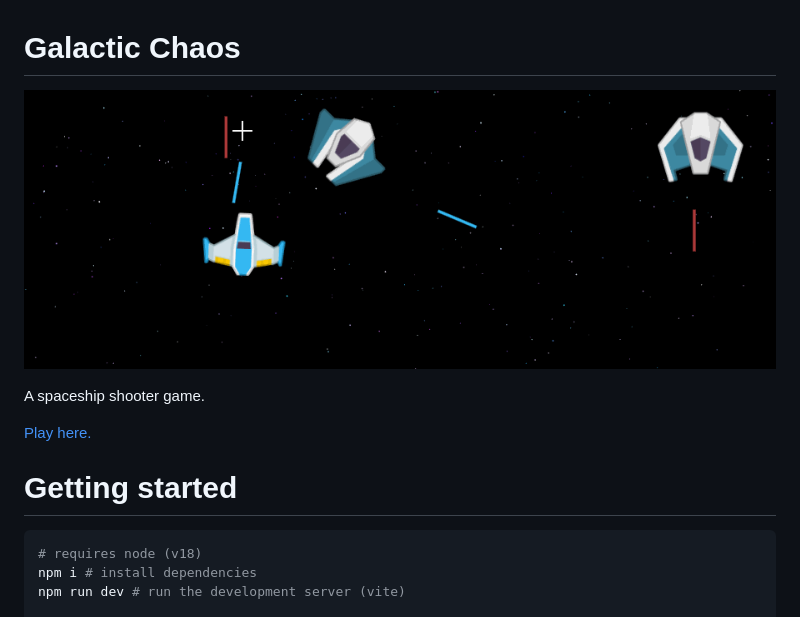
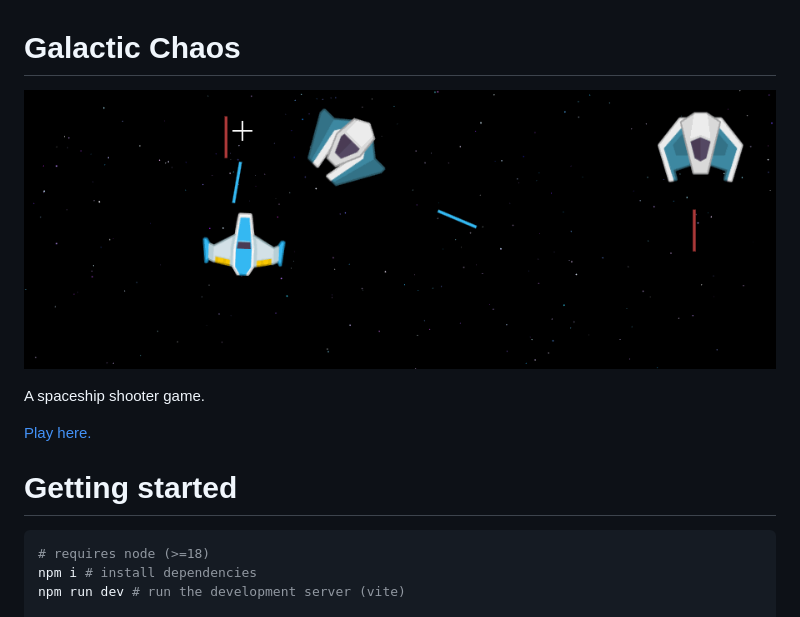
Before and after one commit to rafaelws/galactic-chaos, a Markdown page: docs/README.md, the part around the change. Rendered like a GitHub page; pictures changed too: docs/alt-banner.gif (deleted), docs/banner.gif.

````diff
--- a/docs/README.md
+++ b/docs/README.md
@@ -1,6 +1,6 @@
 # Galactic Chaos
 
-!["banner"](./alt-banner.gif "banner")
+!["banner"](./banner.gif "banner")
 
 A spaceship shooter game.
 
@@ -9,7 +9,7 @@ A spaceship shooter game.
 # Getting started
 
 ```bash
-# requires node (v18)
+# requires node (>=18)
 npm i # install dependencies
 npm run dev # run the development server (vite)
 
````
Also changed, not shown: docs/GAMEPAD.md (deleted, +0 -35 lines), docs/TODO.md (+26 -8 lines).
